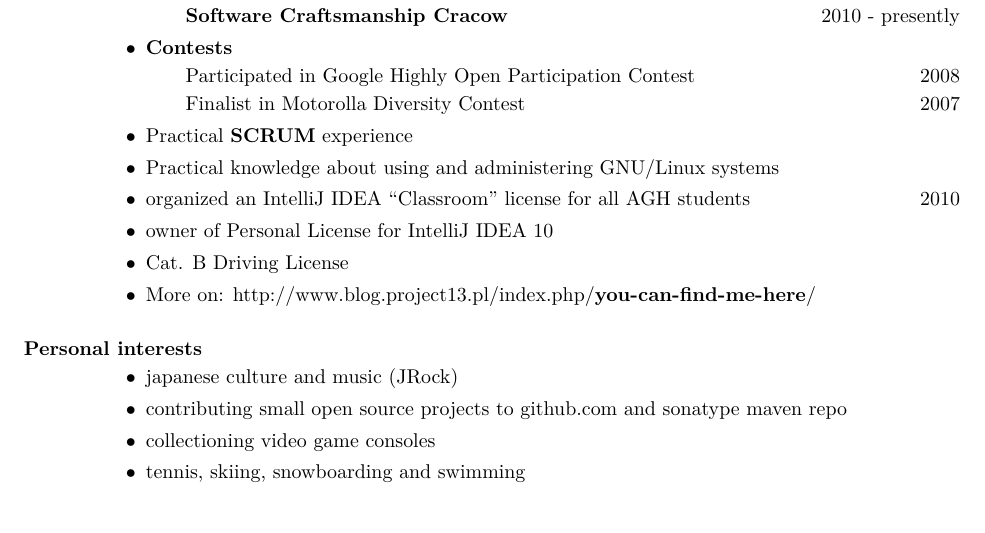
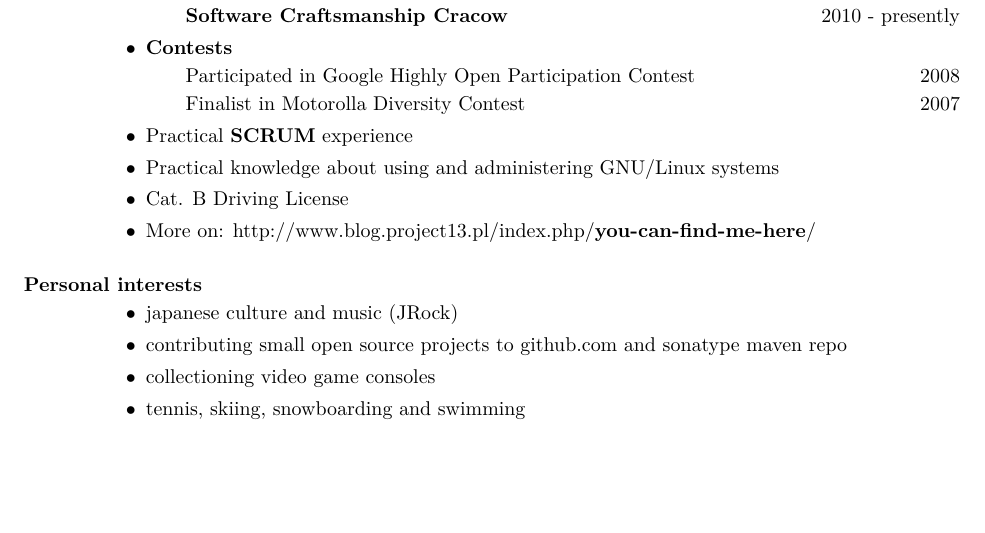
Before and after one commit to ktoso/cv, a LaTeX CV (konrad_malawski_cv.tex): part of page 2 of 2, cut so that both start at the same text. The pictures show the PDF file konrad_malawski_cv.pdf that the author committed with the source.

Commit message:
removed some info

```diff
--- a/konrad_malawski_cv.tex
+++ b/konrad_malawski_cv.tex
@@ -134,8 +134,6 @@ Administrator} (RHCT/RHCSA): \hfill 2009\\
  \subitem Finalist in Motorolla Diversity Contest \hfill 2007
  \item Practical \textbf{SCRUM} experience
  \item Practical knowledge about using and administering GNU/Linux systems
- \item organized an IntelliJ IDEA “Classroom” license for all AGH students \hfill 2010
- \item owner of Personal License for IntelliJ IDEA 10
  \item Cat. B Driving License
  \item More on: http://www.blog.project13.pl/index.php/\textbf{you-can-find-me-here}/
 \end{itemize}
```
Also changed, not shown: konrad_malawski_cv.pdf.
